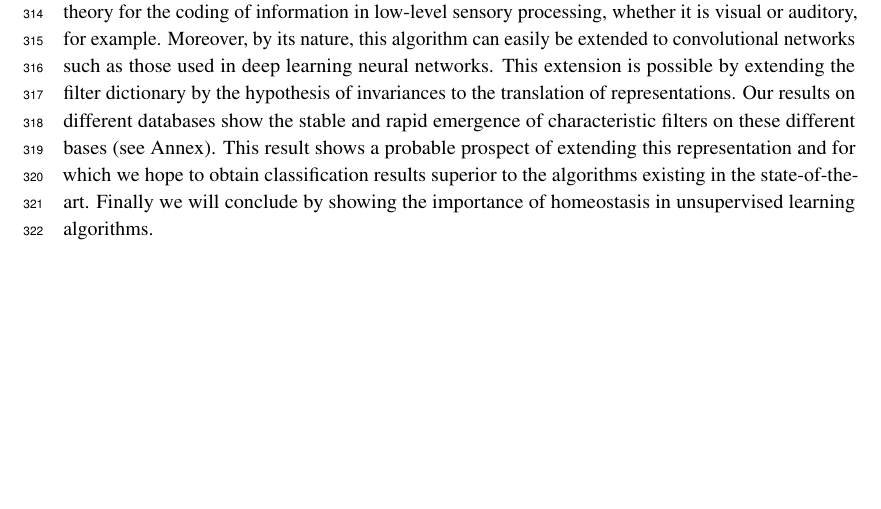
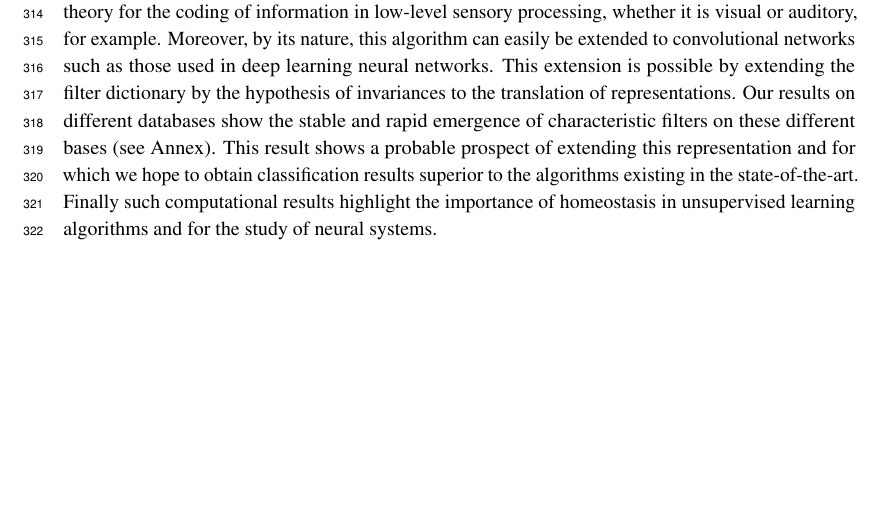
Before and after one commit to SpikeAI/HULK, a LaTeX paper (hulk.tex): part of page 10 of 10, cut so that both start at the same text. Compiled offline with pdfLaTeX.

Commit message:
thursday : making a point

```diff
--- a/hulk.tex
+++ b/hulk.tex
@@ -727,8 +727,7 @@ One core advantage of sparse representations is the efficient coding of complex
 
 %2. importance of homeo - vanishing term in deep learning -> use deep learning to validate output
 %3. application to asynchronous / focal log-polar (retinal) input / continuous learning / credit assignement (no access to true residual)
-
-By developing this fast learning algorithm we hope for its rapid application in artificial intelligence algorithms. This type of architecture is economical, efficient and fast. It makes it possible to be transferred to most deep learning algorithms, a major flaw of which is to be very greedy in computing resources. In particular, we are considering perspectives for coding within a dynamic flow of sensory data and we hope to apply this type of algorithm on embedded systems such as aerial robots. Along with this, we hope that this new type of rapid unsupervised learning algorithm can provide a normative theory for the coding of information in low-level sensory processing, whether it is visual or auditory, for example. Moreover, by its nature, this algorithm can easily be extended to convolutional networks such as those used in deep learning neural networks. This extension is possible by extending the filter dictionary by the hypothesis of invariances to the translation of representations. Our results on different databases show the stable and rapid emergence of characteristic filters on these different bases (see Annex). This result shows a probable prospect of extending this representation and for which we hope to obtain classification results superior to the algorithms existing in the state-of-the-art. Finally we will conclude by showing the importance of homeostasis in unsupervised learning algorithms.
+By developing this fast learning algorithm we hope for its rapid application in artificial intelligence algorithms. This type of architecture is economical, efficient and fast. It makes it possible to be transferred to most deep learning algorithms, a major flaw of which is to be very greedy in computing resources. In particular, we are considering perspectives for coding within a dynamic flow of sensory data and we hope to apply this type of algorithm on embedded systems such as aerial robots. Along with this, we hope that this new type of rapid unsupervised learning algorithm can provide a normative theory for the coding of information in low-level sensory processing, whether it is visual or auditory, for example. Moreover, by its nature, this algorithm can easily be extended to convolutional networks such as those used in deep learning neural networks. This extension is possible by extending the filter dictionary by the hypothesis of invariances to the translation of representations. Our results on different databases show the stable and rapid emergence of characteristic filters on these different bases (see Annex). This result shows a probable prospect of extending this representation and for which we hope to obtain classification results superior to the algorithms existing in the state-of-the-art. Finally such computational results highlight the importance of homeostasis in unsupervised learning algorithms and for the study of neural systems.
 %%%%%-----------------------------------------------------------------
 % NIPS submissisons are anonymous
 %\section*{Acknowledgments}
```
